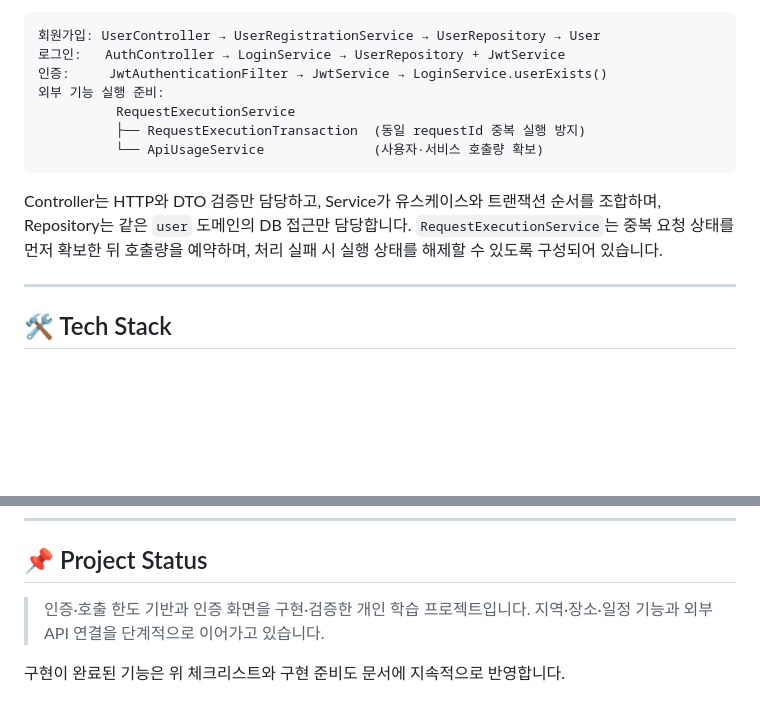
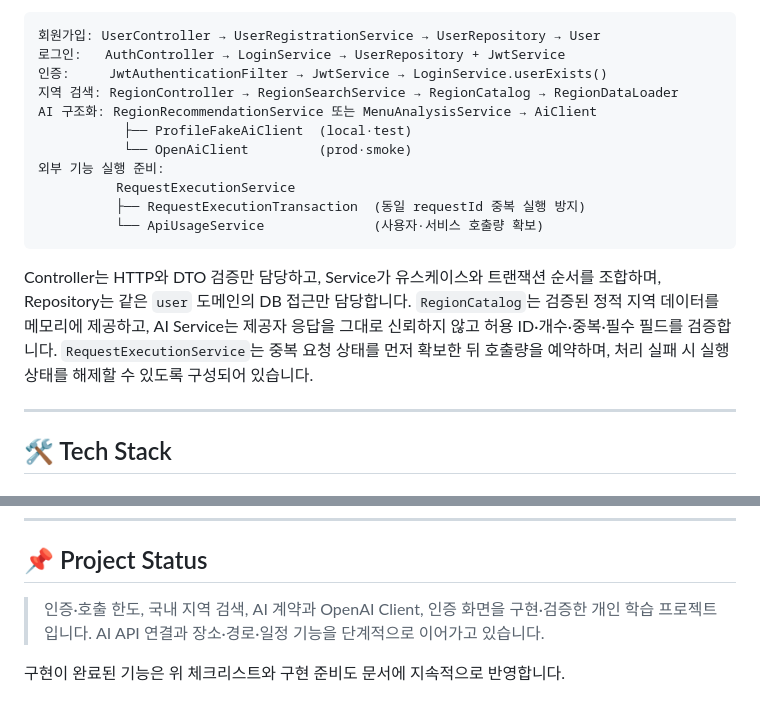
Before and after one commit to Nerororo/Project_AI_Travel_Assistant, a Markdown page: README.md, 2 parts joined by grey strips. Drawn GitHub-style; blank space fills up the shorter version.

````diff
--- a/README.md
+++ b/README.md
@@ -305,13 +368,17 @@ ErrorResponse --> ErrorCode
 회원가입: UserController → UserRegistrationService → UserRepository → User
 로그인:   AuthController → LoginService → UserRepository + JwtService
 인증:     JwtAuthenticationFilter → JwtService → LoginService.userExists()
+지역 검색: RegionController → RegionSearchService → RegionCatalog → RegionDataLoader
+AI 구조화: RegionRecommendationService 또는 MenuAnalysisService → AiClient
+           ├── ProfileFakeAiClient  (local·test)
+           └── OpenAiClient         (prod·smoke)
 외부 기능 실행 준비:
           RequestExecutionService
           ├── RequestExecutionTransaction  (동일 requestId 중복 실행 방지)
           └── ApiUsageService              (사용자·서비스 호출량 확보)
 ```
 
-Controller는 HTTP와 DTO 검증만 담당하고, Service가 유스케이스와 트랜잭션 순서를 조합하며, Repository는 같은 `user` 도메인의 DB 접근만 담당합니다. `RequestExecutionService`는 중복 요청 상태를 먼저 확보한 뒤 호출량을 예약하며, 처리 실패 시 실행 상태를 해제할 수 있도록 구성되어 있습니다.
+Controller는 HTTP와 DTO 검증만 담당하고, Service가 유스케이스와 트랜잭션 순서를 조합하며, Repository는 같은 `user` 도메인의 DB 접근만 담당합니다. `RegionCatalog`는 검증된 정적 지역 데이터를 메모리에 제공하고, AI Service는 제공자 응답을 그대로 신뢰하지 않고 허용 ID·개수·중복·필수 필드를 검증합니다. `RequestExecutionService`는 중복 요청 상태를 먼저 확보한 뒤 호출량을 예약하며, 처리 실패 시 실행 상태를 해제할 수 있도록 구성되어 있습니다.
 
 ---
 
@@ -432,6 +499,6 @@ docs/
 
 ## 📌 Project Status
 
-> 인증·호출 한도 기반과 인증 화면을 구현·검증한 개인 학습 프로젝트입니다. 지역·장소·일정 기능과 외부 API 연결을 단계적으로 이어가고 있습니다.
+> 인증·호출 한도, 국내 지역 검색, AI 계약과 OpenAI Client, 인증 화면을 구현·검증한 개인 학습 프로젝트입니다. AI API 연결과 장소·경로·일정 기능을 단계적으로 이어가고 있습니다.
 
 구현이 완료된 기능은 위 체크리스트와 구현 준비도 문서에 지속적으로 반영합니다.
````
Also changed, not shown: other parts of README.md (+78 -15 lines).
